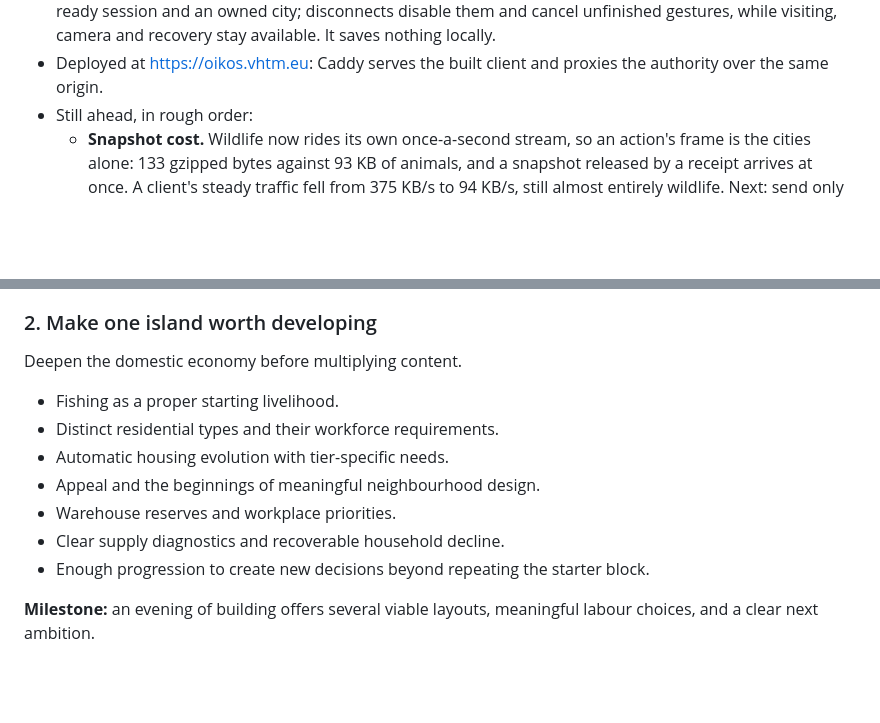
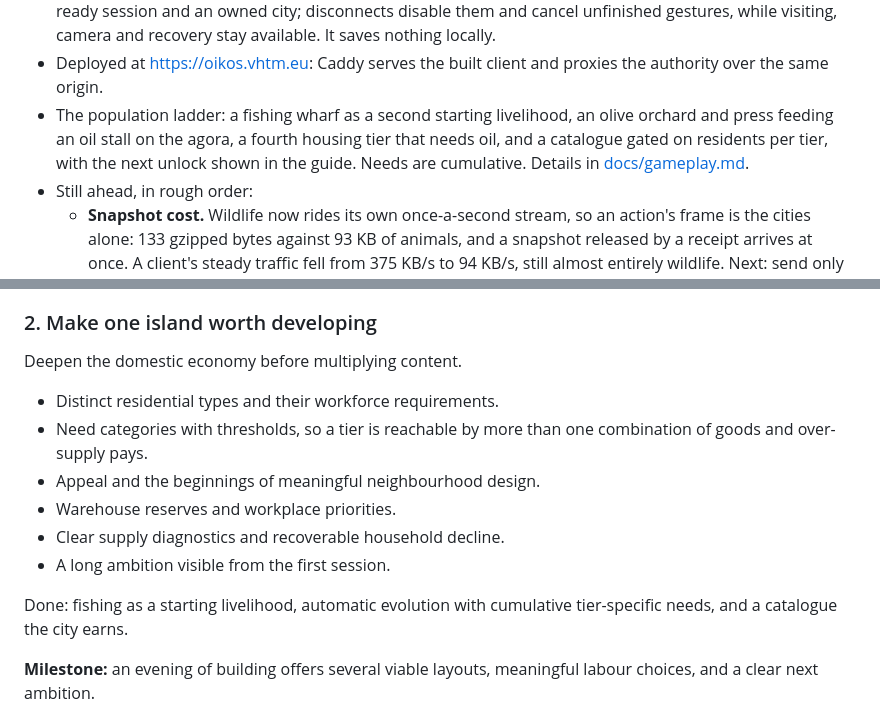
Before and after one commit to Jason-vh/oikos, a Markdown page: roadmap.md, 2 parts joined by grey strips. GitHub-like rendering; blank space fills up the shorter version.

Commit message:
Retire the ladder spec now it is built

```diff
--- a/roadmap.md
+++ b/roadmap.md
@@ -240,6 +240,11 @@ new shipping network to supply these sanctuaries.”
   visiting, camera and recovery stay available. It saves nothing locally.
 - Deployed at <https://oikos.vhtm.eu>: Caddy serves the built client and proxies
   the authority over the same origin.
+- The population ladder: a fishing wharf as a second starting livelihood, an
+  olive orchard and press feeding an oil stall on the agora, a fourth housing tier
+  that needs oil, and a catalogue gated on residents per tier, with the next
+  unlock shown in the guide. Needs are cumulative. Details in
+  [docs/gameplay.md](docs/gameplay.md).
 - Still ahead, in rough order:
   - **Snapshot cost.** Wildlife now rides its own once-a-second stream, so an
     action's frame is the cities alone: 133 gzipped bytes against 93 KB of animals,
@@ -278,13 +283,16 @@ same functioning shared world.
 
 Deepen the domestic economy before multiplying content.
 
-- Fishing as a proper starting livelihood.
 - Distinct residential types and their workforce requirements.
-- Automatic housing evolution with tier-specific needs.
+- Need categories with thresholds, so a tier is reachable by more than one
+  combination of goods and over-supply pays.
 - Appeal and the beginnings of meaningful neighbourhood design.
 - Warehouse reserves and workplace priorities.
 - Clear supply diagnostics and recoverable household decline.
-- Enough progression to create new decisions beyond repeating the starter block.
+- A long ambition visible from the first session.
+
+Done: fishing as a starting livelihood, automatic evolution with cumulative
+tier-specific needs, and a catalogue the city earns.
 
 **Milestone:** an evening of building offers several viable layouts, meaningful
 labour choices, and a clear next ambition.
```
Also changed, not shown: docs/addiction-notes.md (+25 -30 lines), docs/specs/population-ladder.md (deleted, +0 -125 lines).
